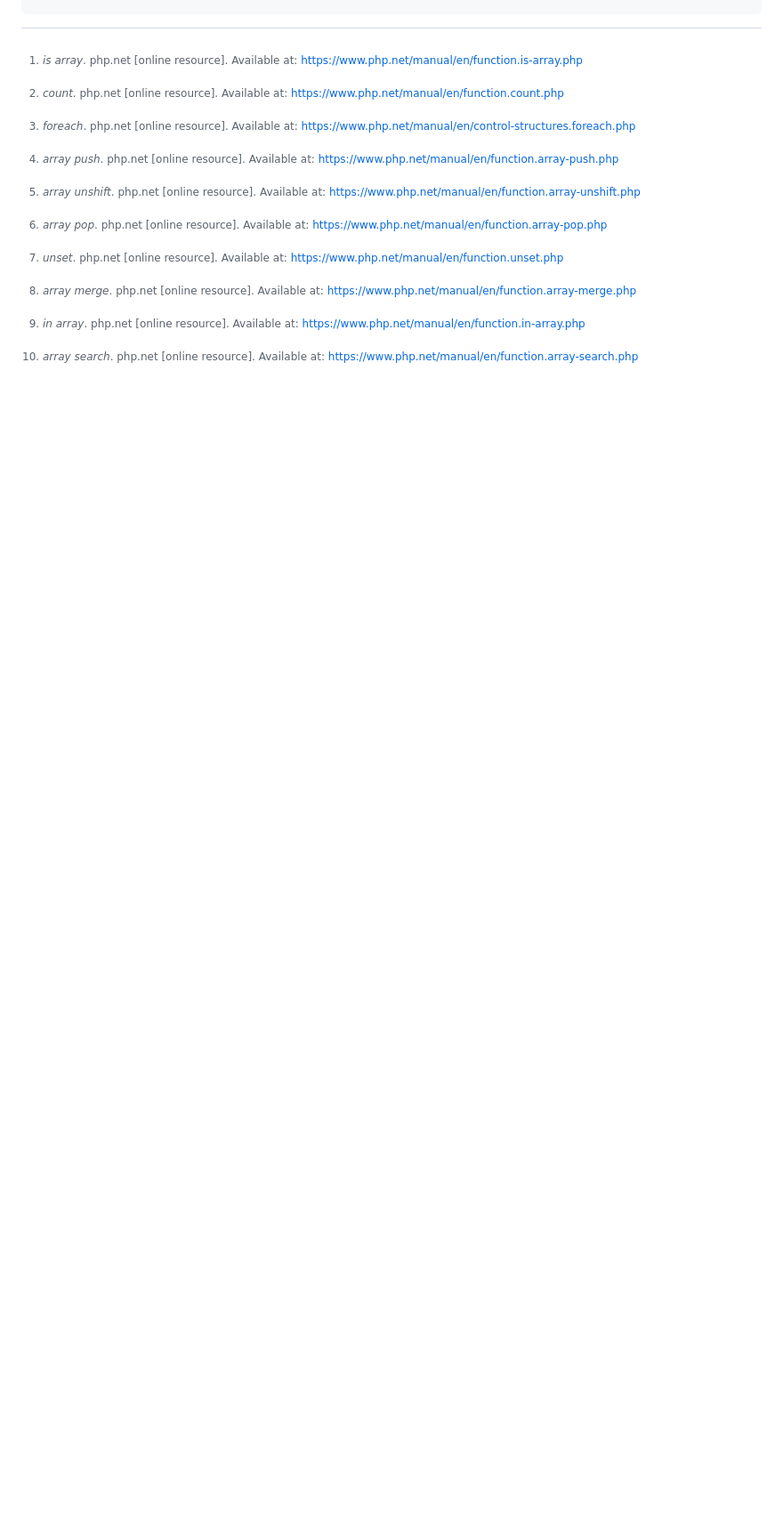
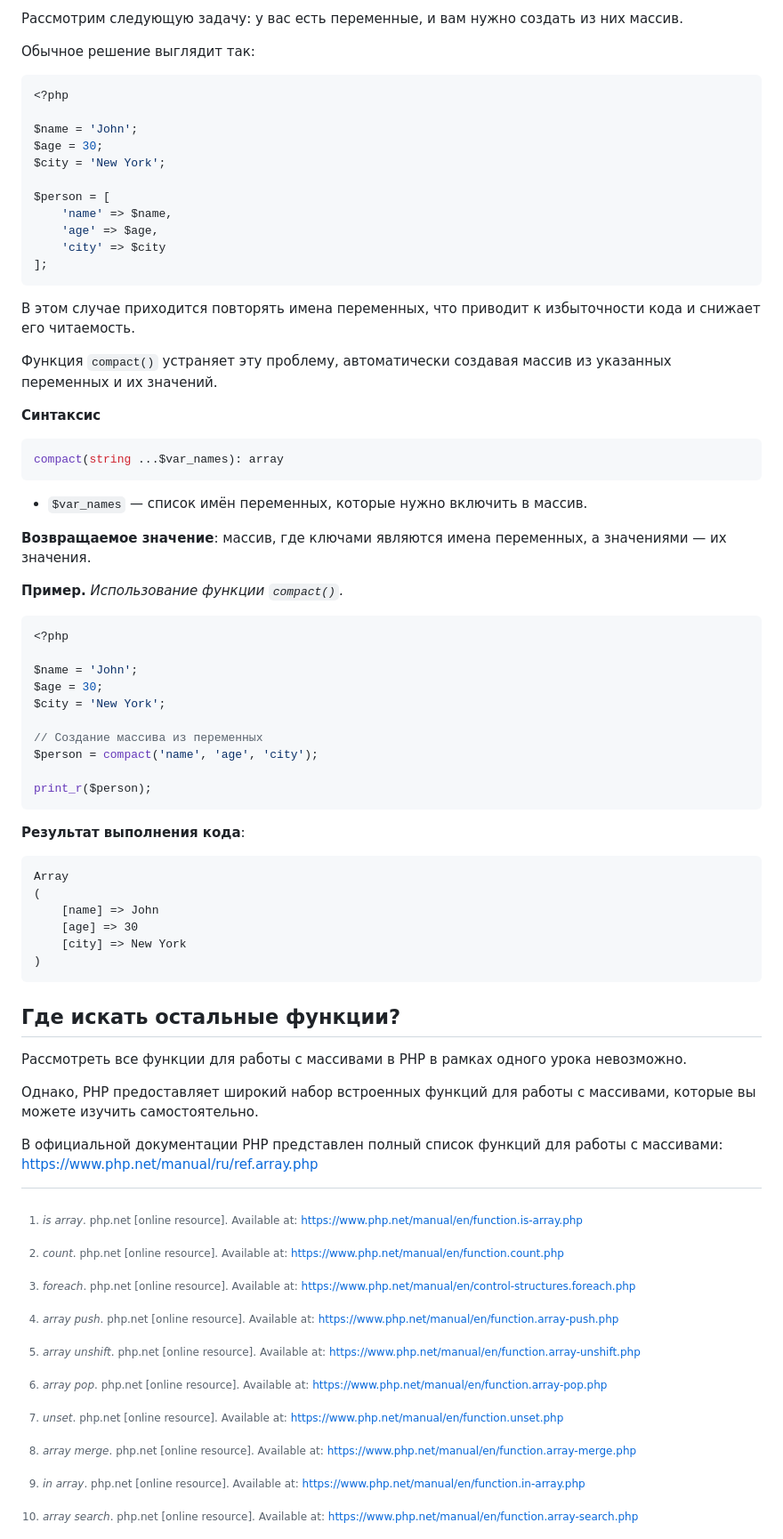
Before and after one commit to MSU-Courses/advanced-web-programming, a Markdown page: 04_Arrays/04_02_Array_Functions.md, the part around the change printed below. Shown: that part at 89% size. GitHub-like rendering; blank space fills up the shorter version.

````diff
--- a/04_Arrays/04_02_Arrays_Functions.md
+++ b/04_Arrays/04_02_Array_Functions.md
@@ -874,3 +952,69 @@ Array
+Рассмотрим следующую задачу: у вас есть переменные, и вам нужно создать из них массив.
+
+Обычное решение выглядит так:
+
+```php
+<?php
+
+$name = 'John';
+$age = 30;
+$city = 'New York';
+
+$person = [
+    'name' => $name,
+    'age' => $age,
+    'city' => $city
+];
+```
+
+В этом случае приходится повторять имена переменных, что приводит к избыточности кода и снижает его читаемость.
+
+Функция `compact()` устраняет эту проблему, автоматически создавая массив из указанных переменных и их значений.
+
+**Синтаксис**
+
+```php
+compact(string ...$var_names): array
+```
+
+- `$var_names` — список имён переменных, которые нужно включить в массив.
+
+**Возвращаемое значение**: массив, где ключами являются имена переменных, а значениями — их значения.
+
+**Пример.** _Использование функции `compact()`._
+
+```php
+<?php
+
+$name = 'John';
+$age = 30;
+$city = 'New York';
+
+// Создание массива из переменных
+$person = compact('name', 'age', 'city');
+
+print_r($person);
+```
+
+**Результат выполнения кода**:
+
+```
+Array
+(
+    [name] => John
+    [age] => 30
+    [city] => New York
+)
+```
+
+## Где искать остальные функции?
+
+Рассмотреть все функции для работы с массивами в PHP в рамках одного урока невозможно.
+
+Однако, PHP предоставляет широкий набор встроенных функций для работы с массивами, которые вы можете изучить самостоятельно.
+
+В официальной документации PHP представлен полный список функций для работы с массивами: https://www.php.net/manual/ru/ref.array.php
+
 [^1]: _foreach_. php.net [online resource]. Available at: https://www.php.net/manual/en/control-structures.foreach.php
 [^2]: _array push_. php.net [online resource]. Available at: https://www.php.net/manual/en/function.array-push.php
 [^3]: _array unshift_. php.net [online resource]. Available at: https://www.php.net/manual/en/function.array-unshift.php
````
Also changed, not shown: other parts of 04_Arrays/04_02_Array_Functions.md (+81 -0 lines), 04_Arrays/04_01_Arrays_In_PHP.md (+2 -1 lines), 04_Arrays/04_03_Array_Sort.md (added, +164 -0 lines).
